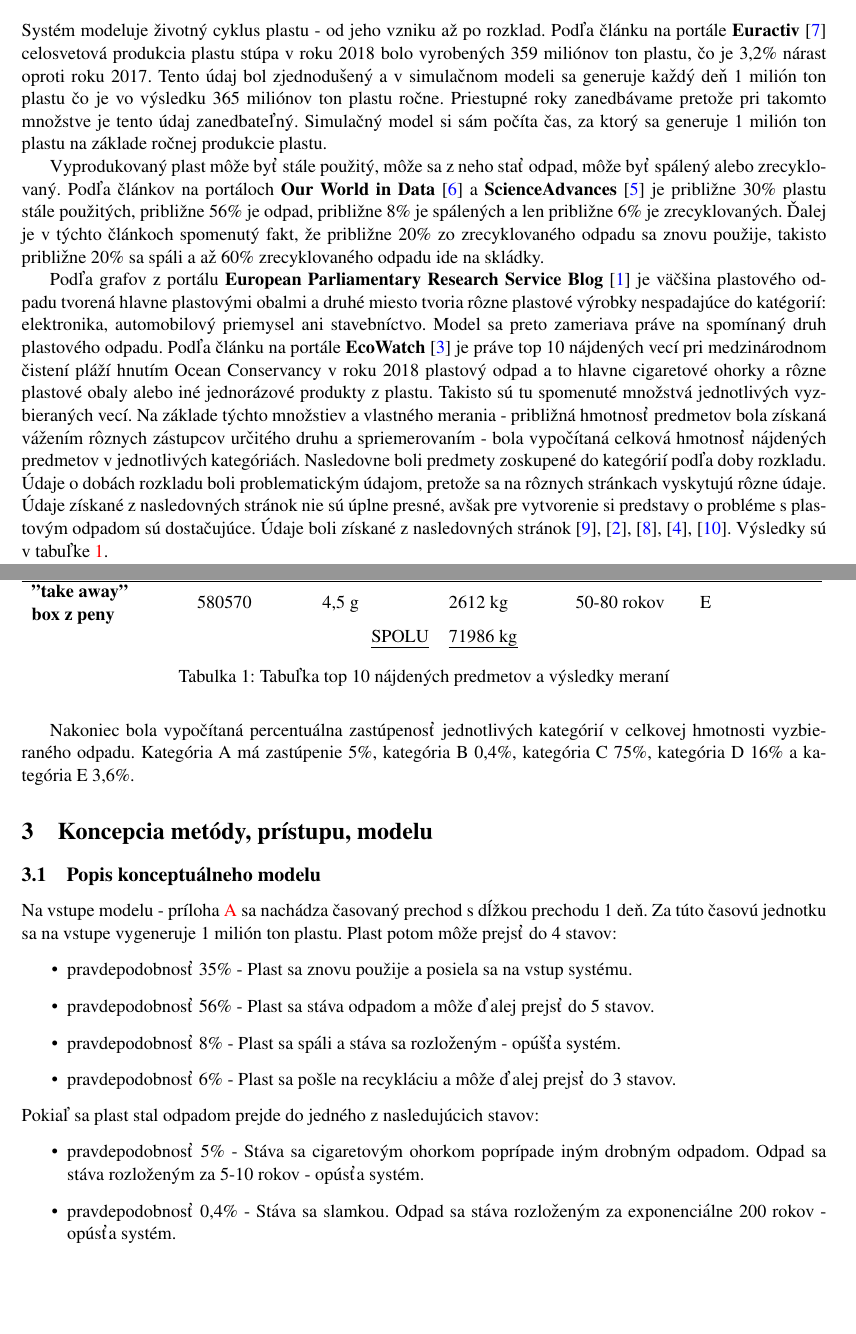
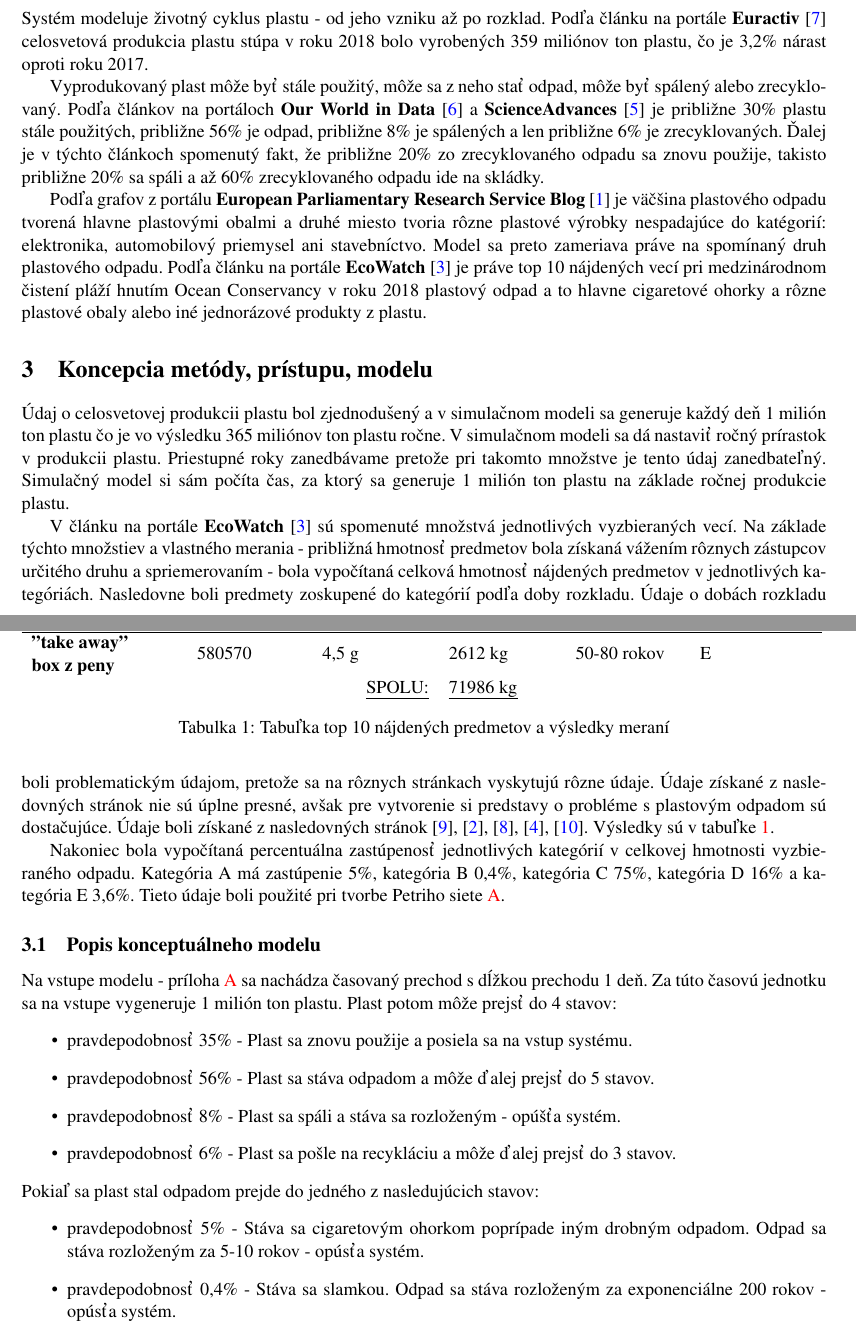
Before and after one commit to garry980318/IMS, a LaTeX document (doc/documentation.tex): two parts of pages 3 and 4 of 8, joined at a grey line, cut so that both start at the same text, the shorter picture padded with empty space. Compiled offline with pdfLaTeX.

Commit message:
2 a 3 done

```diff
--- a/doc/documentation.tex
+++ b/doc/documentation.tex
@@ -100,11 +99,7 @@
 	Systém modeluje životný cyklus plastu - od jeho vzniku až po rozklad.
 	Podľa článku na portále \textbf{Euractiv} \cite{plastic_Europe} celosvetová produkcia
 	plastu stúpa v roku 2018 bolo vyrobených 359 miliónov ton plastu, čo je 3,2\%
-	nárast oproti roku 2017. Tento údaj bol zjednodušený a v simulačnom modeli sa
-	generuje každý deň 1 milión ton plastu čo je vo výsledku 365 miliónov ton
-	plastu ročne. Priestupné roky zanedbávame pretože pri takomto množstve je tento
-	údaj zanedbateľný. Simulačný model si sám počíta čas, za ktorý sa generuje 1
-	milión ton plastu na základe ročnej produkcie plastu.
+	nárast oproti roku 2017.
 
 	Vyprodukovaný plast môže byť stále použitý, môže sa z neho stať odpad, môže byť
 	spálený alebo zrecyklovaný. Podľa článkov na portáloch \textbf{Our World in Data} \cite{plastic_pollution_stats}
@@ -121,7 +116,21 @@
 	druh plastového odpadu. Podľa článku na portále \textbf{EcoWatch} \cite{beach_cleanup}
 	je práve top 10 nájdených vecí pri medzinárodnom čistení pláží hnutím Ocean Conservancy
 	v roku 2018 plastový odpad a to hlavne cigaretové ohorky a rôzne plastové obaly
-	alebo iné jednorázové produkty z plastu. Takisto sú tu spomenuté množstvá jednotlivých
+	alebo iné jednorázové produkty z plastu.
+
+	%##########################################################################%
+	%##########################################################################%
+	\section{Koncepcia metódy, prístupu, modelu}
+	\label{model:uvod}
+
+	Údaj o celosvetovej produkcii plastu bol zjednodušený a v simulačnom modeli sa
+	generuje každý deň 1 milión ton plastu čo je vo výsledku 365 miliónov ton
+	plastu ročne. V simulačnom modeli sa dá nastaviť ročný prírastok v produkcii
+	plastu. Priestupné roky zanedbávame pretože pri takomto množstve je tento
+	údaj zanedbateľný. Simulačný model si sám počíta čas, za ktorý sa generuje 1
+	milión ton plastu na základe ročnej produkcie plastu.
+
+	V článku na portále \textbf{EcoWatch} \cite{beach_cleanup} sú spomenuté množstvá jednotlivých
 	vyzbieraných vecí. Na základe týchto množstiev a vlastného merania - približná hmotnosť
 	predmetov bola získaná vážením rôznych zástupcov určitého druhu a spriemerovaním - bola
 	vypočítaná celková hmotnosť nájdených predmetov v jednotlivých kategóriách.
@@ -145,7 +154,7 @@
 	\textbf{plastové vrece}                                                            & 746211            & 5,5 g                                                              & 4104 kg                                                             & 20 rokov                                                         &                    \\
 	\textbf{fólia/drobný obal}                                                         & 1739743           & 2 g                                                                & 3479 kg                                                             & 20 rokov                                                         &                    \\ \hline
 	\textbf{\begin{tabular}[c]{@{}l@{}}"take away"\\ box z peny\end{tabular}}          & 580570            & 4,5 g                                                              & 2612 kg                                                             & 50-80 rokov                                                      & E                  \\
-	\multicolumn{3}{r}{{\ul SPOLU}}                                                                                                                                             & \multicolumn{3}{l}{{\ul 71986 kg}}
+	\multicolumn{3}{r}{{\ul SPOLU:}}                                                                                                                                             & \multicolumn{3}{l}{{\ul 71986 kg}}
 	\end{tabular}
 	\caption{Tabuľka top 10 nájdených predmetov a výsledky meraní}
 	\label{tab:1}
@@ -153,14 +162,8 @@
 
 	Nakoniec bola vypočítaná percentuálna zastúpenosť jednotlivých kategórií v
 	celkovej hmotnosti vyzbieraného odpadu. Kategória A má zastúpenie 5\%, kategória B 0,4\%,
-	kategória C 75\%, kategória D 16\% a kategória E 3,6\%.
-
-
-	%##########################################################################%
-	%##########################################################################%
-	\section{Koncepcia metódy, prístupu, modelu}
-
-
+	kategória C 75\%, kategória D 16\% a kategória E 3,6\%. Tieto údaje boli použité pri tvorbe
+	Petriho siete \ref{appendix:petri_net}.
 
 	\subsection{Popis konceptuálneho modelu}
 
```
Also changed, not shown: doc/documentation.pdf, doc/documentation.tex (3 more changed lines).
